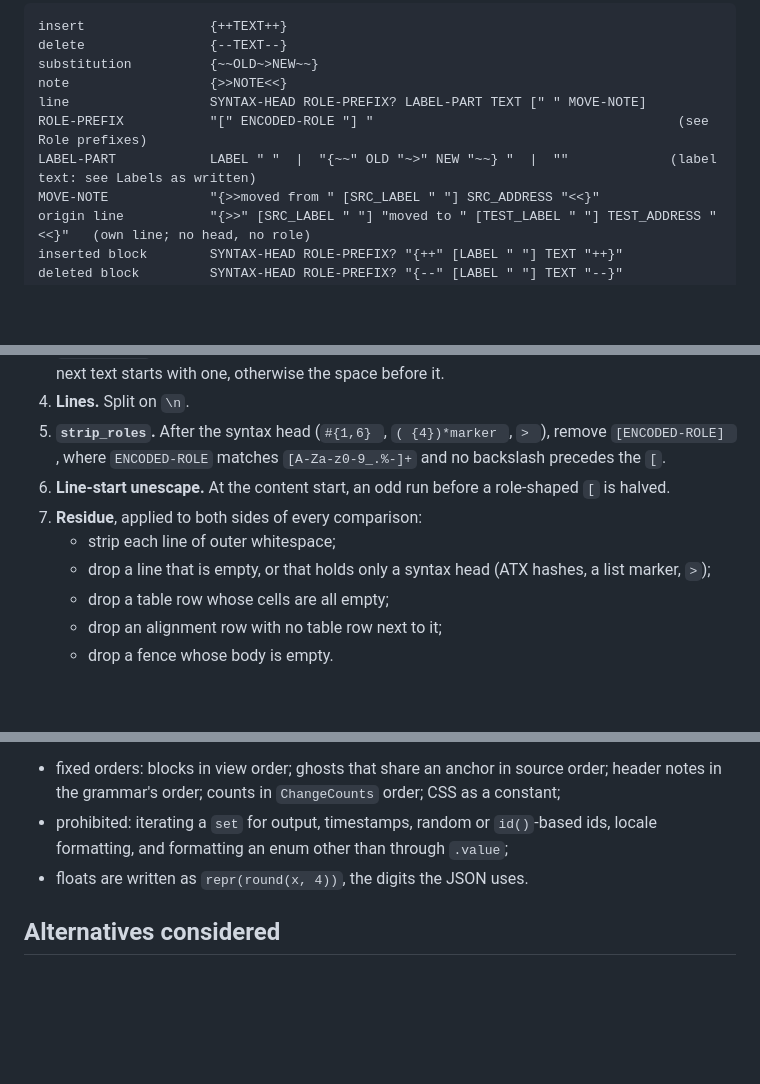
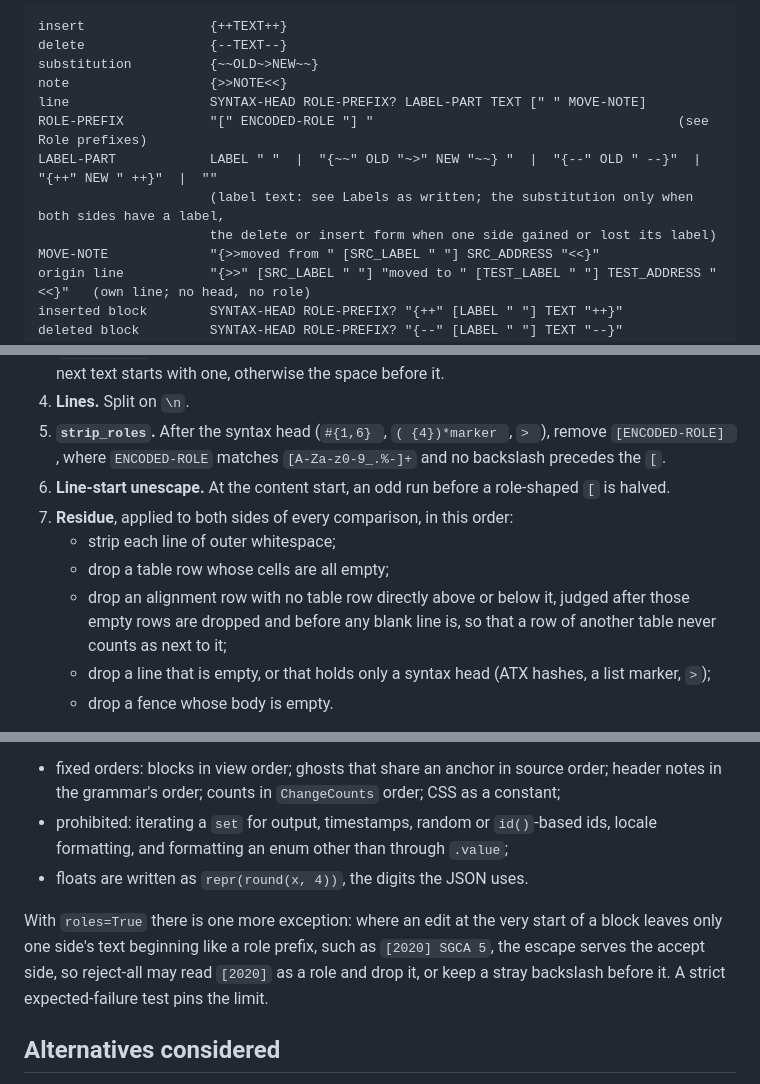
Before and after one commit to houfu/redlines, a Markdown page: docs/adr/0037-annotate-the-test-document.md, 3 parts joined by grey strips. Rendered like a GitHub page; blank space fills up the shorter version.

Commit message:
docs: order the residue rule, widen the label part, and name a reject-all limit
The annotated renderer's review found three inputs outside the
committed runs where the accept-all claim failed. The residue rule now
judges alignment rows before blank lines are dropped, so a table beside
another table round-trips; the label part gains delete and insert
forms for a block that lost or gained its label; and an edit at the
very start of a block that begins like a role prefix is recorded as
the one reject-all limit the escape cannot serve.

Co-Authored-By: Claude Fable 5.1 <noreply@anthropic.com>

```diff
--- a/docs/adr/0037-annotate-the-test-document.md
+++ b/docs/adr/0037-annotate-the-test-document.md
@@ -135,7 +135,9 @@ substitution          {~~OLD~>NEW~~}
 note                  {>>NOTE<<}
 line                  SYNTAX-HEAD ROLE-PREFIX? LABEL-PART TEXT [" " MOVE-NOTE]
 ROLE-PREFIX           "[" ENCODED-ROLE "] "                                       (see Role prefixes)
-LABEL-PART            LABEL " "  |  "{~~" OLD "~>" NEW "~~} "  |  ""             (label text: see Labels as written)
+LABEL-PART            LABEL " "  |  "{~~" OLD "~>" NEW "~~} "  |  "{--" OLD " --}"  |  "{++" NEW " ++}"  |  ""
+                      (label text: see Labels as written; the substitution only when both sides have a label,
+                      the delete or insert form when one side gained or lost its label)
 MOVE-NOTE             "{>>moved from " [SRC_LABEL " "] SRC_ADDRESS "<<}"
 origin line           "{>>" [SRC_LABEL " "] "moved to " [TEST_LABEL " "] TEST_ADDRESS "<<}"   (own line; no head, no role)
 inserted block        SYNTAX-HEAD ROLE-PREFIX? "{++" [LABEL " "] TEXT "++}"
@@ -249,11 +251,11 @@ The readers keep each label exactly as matched, in `attrs["label_raw"]`, and ren
 4. **Lines.** Split on `\n`.
 5. **`strip_roles`.** After the syntax head (`#{1,6} `, `( {4})*marker `, `> `), remove `[ENCODED-ROLE] `, where `ENCODED-ROLE` matches `[A-Za-z0-9_.%-]+` and no backslash precedes the `[`.
 6. **Line-start unescape.** At the content start, an odd run before a role-shaped `[` is halved.
-7. **Residue**, applied to both sides of every comparison:
+7. **Residue**, applied to both sides of every comparison, in this order:
    - strip each line of outer whitespace;
+   - drop a table row whose cells are all empty;
+   - drop an alignment row with no table row directly above or below it, judged after those empty rows are dropped and before any blank line is, so that a row of another table never counts as next to it;
    - drop a line that is empty, or that holds only a syntax head (ATX hashes, a list marker, `>`);
-   - drop a table row whose cells are all empty;
-   - drop an alignment row with no table row next to it;
    - drop a fence whose body is empty.
 
 The *test rendering* and the *source rendering* are the same renderer over `compare(test, test)` and `compare(source, source)`, put through the same steps. Comparisons are *exact* (list equality), *multiset* (`Counter` equality) or *loose* (multiset, after also removing all whitespace and a leading syntax head or list marker from each line).
@@ -362,6 +364,8 @@ Output is deterministic, as N1 requires:
 - prohibited: iterating a `set` for output, timestamps, random or `id()`-based ids, locale formatting, and formatting an enum other than through `.value`;
 - floats are written as `repr(round(x, 4))`, the digits the JSON uses.
 
+With `roles=True` there is one more exception: where an edit at the very start of a block leaves only one side's text beginning like a role prefix, such as `[2020] SGCA 5`, the escape serves the accept side, so reject-all may read `[2020]` as a role and drop it, or keep a stray backslash before it. A strict expected-failure test pins the limit.
+
 ## Alternatives considered
 
 **Walking the source document,** as R21a and ADR-0011 worded it. Accept-all then reproduces the test text only up to block order, and a moved block appears at its origin. Rejected: the test document is the one a reader asks about, and the exact accept-all invariant is the check that needs no golden.
```
